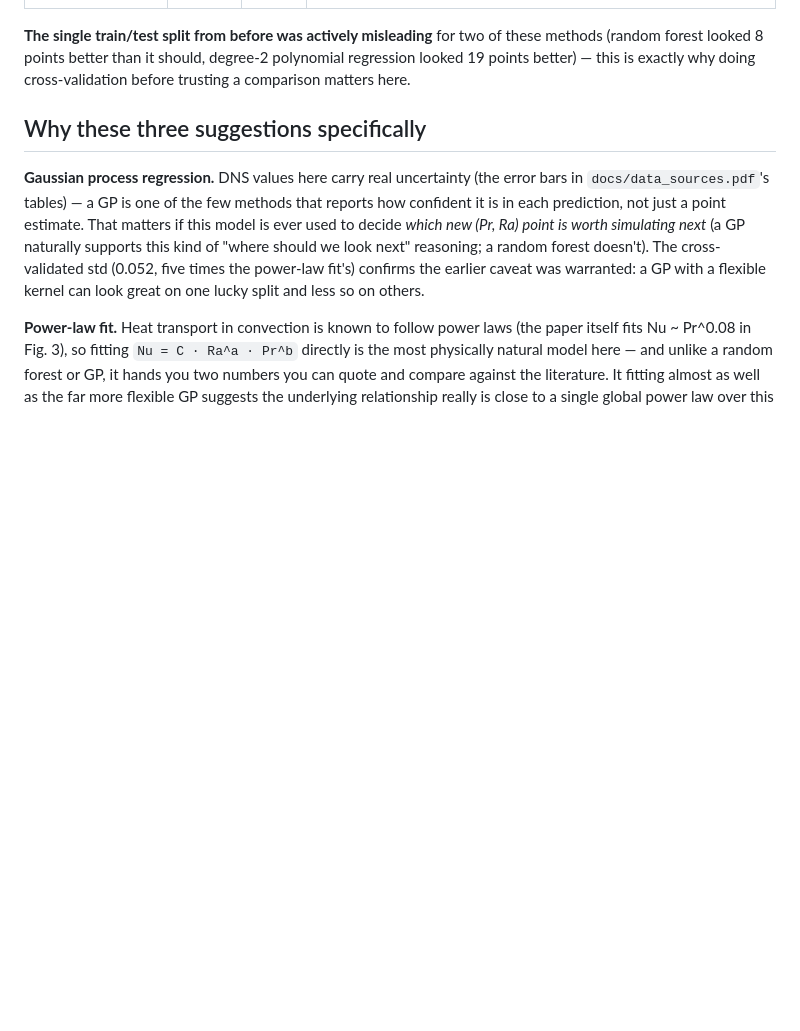
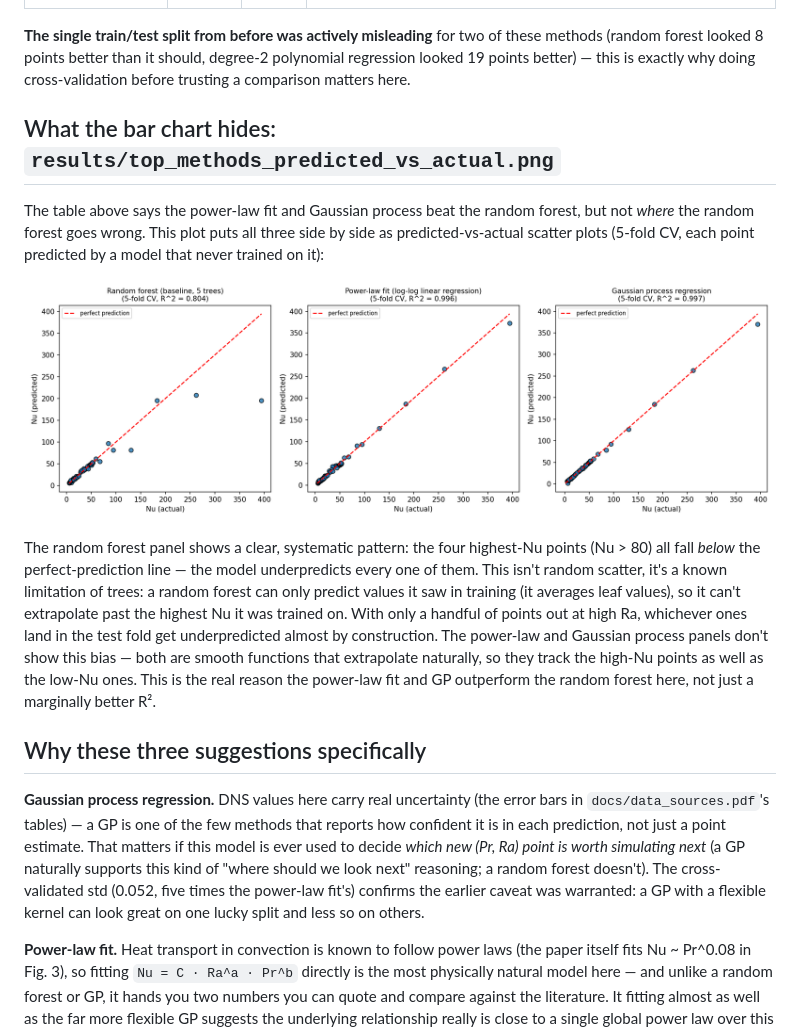
Before and after one commit to manyagupta13/rayleigh-benard, a Markdown page: docs/method_comparison.md, the part around the change. GitHub-like rendering; pictures changed too: results/top_methods_predicted_vs_actual.png (added); blank space fills up the shorter version.

```diff
--- a/docs/method_comparison.md
+++ b/docs/method_comparison.md
@@ -25,6 +25,27 @@ number below is a mean ± standard deviation across those 100 splits.
 of these methods (random forest looked 8 points better than it should, degree-2
 polynomial regression looked 19 points better) — this is exactly why doing
 cross-validation before trusting a comparison matters here.
+
+## What the bar chart hides: `results/top_methods_predicted_vs_actual.png`
+
+The table above says the power-law fit and Gaussian process beat the random
+forest, but not *where* the random forest goes wrong. This plot puts all
+three side by side as predicted-vs-actual scatter plots (5-fold CV, each
+point predicted by a model that never trained on it):
+
+![Top methods: predicted vs actual](../results/top_methods_predicted_vs_actual.png)
+
+The random forest panel shows a clear, systematic pattern: the four highest-Nu
+points (Nu > 80) all fall *below* the perfect-prediction line — the model
+underpredicts every one of them. This isn't random scatter, it's a known
+limitation of trees: a random forest can only predict values it saw in
+training (it averages leaf values), so it can't extrapolate past the highest
+Nu it was trained on. With only a handful of points out at high Ra, whichever
+ones land in the test fold get underpredicted almost by construction. The
+power-law and Gaussian process panels don't show this bias — both are smooth
+functions that extrapolate naturally, so they track the high-Nu points as
+well as the low-Nu ones. This is the real reason the power-law fit and GP
+outperform the random forest here, not just a marginally better R².
 
 ## Why these three suggestions specifically
 
```
Also changed, not shown: README.md (+18 -1 lines), results/model_comparison.png, 1 other file.
